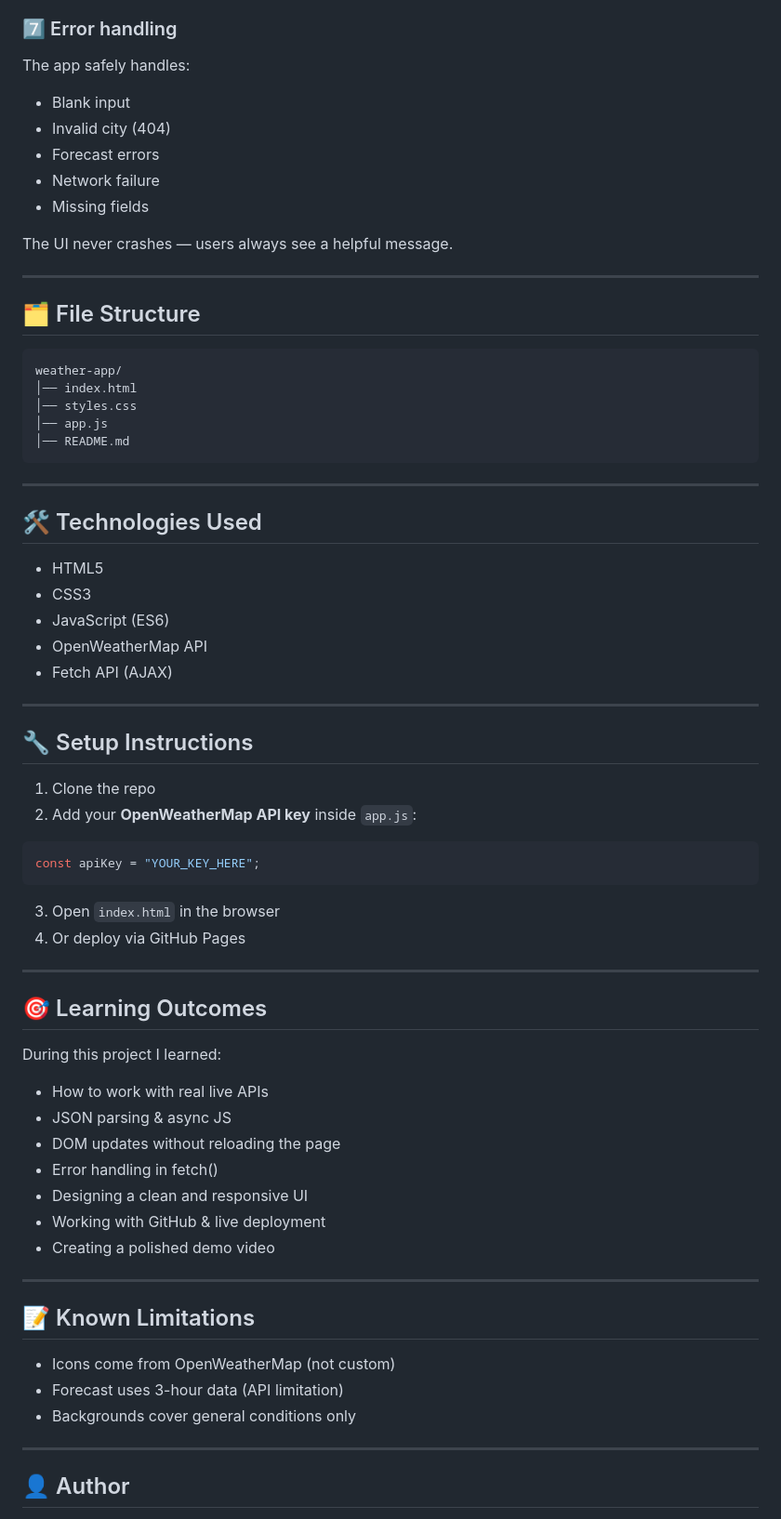
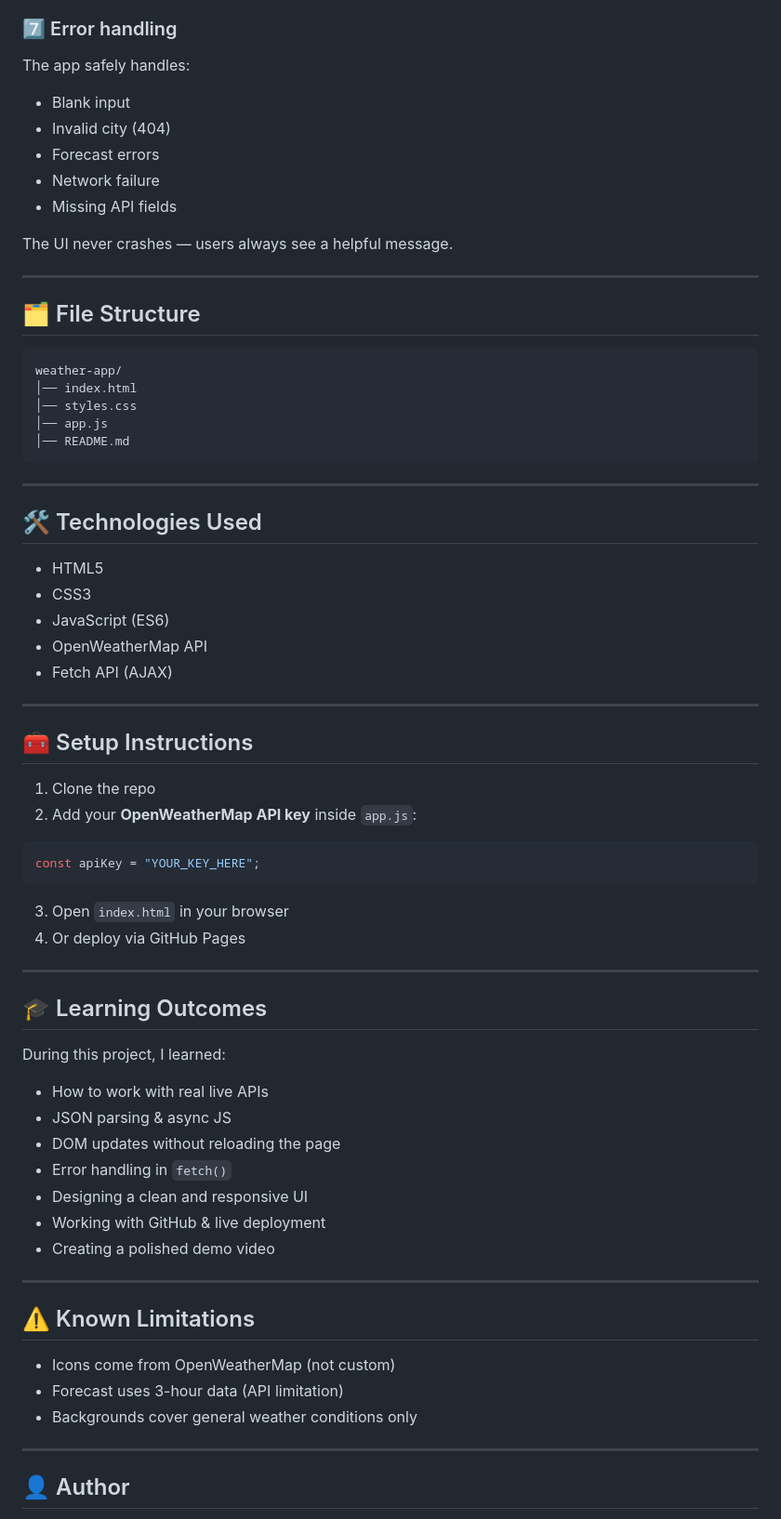
Before and after one commit to samman7890/weather-app, a Markdown page: README.md, the part around one of its changes. Shown at 93% size. Rendered like a GitHub page.

````diff
--- a/README.md
+++ b/README.md
@@ -139,17 +128,15 @@ and updates the body class.
 The app safely handles:
-
 - Blank input
 - Invalid city (404)
 - Forecast errors
 - Network failure
-- Missing fields
+- Missing API fields
 
 The UI never crashes — users always see a helpful message.
 
 ---
 
 ## 🗂️ File Structure
-
 ```
 weather-app/
 │── index.html
@@ -161,7 +148,6 @@ weather-app/
 ---
 
 ## 🛠️ Technologies Used
-
 - HTML5
 - CSS3
 - JavaScript (ES6)
@@ -170,7 +156,7 @@ weather-app/
 
 ---
 
-## 🔧 Setup Instructions
+## 🧰 Setup Instructions
 
 1. Clone the repo
 2. Add your **OpenWeatherMap API key** inside `app.js`:
@@ -179,30 +165,28 @@ weather-app/
 const apiKey = "YOUR_KEY_HERE";
 ```
 
-3. Open `index.html` in the browser
+3. Open `index.html` in your browser
 4. Or deploy via GitHub Pages
 
 ---
 
-## 🎯 Learning Outcomes
-
-During this project I learned:
+## 🎓 Learning Outcomes
+During this project, I learned:
 
 - How to work with real live APIs
 - JSON parsing & async JS
 - DOM updates without reloading the page
-- Error handling in fetch()
+- Error handling in `fetch()`
 - Designing a clean and responsive UI
 - Working with GitHub & live deployment
 - Creating a polished demo video
 
 ---
 
-## 📝 Known Limitations
-
+## ⚠️ Known Limitations
 - Icons come from OpenWeatherMap (not custom)
 - Forecast uses 3-hour data (API limitation)
-- Backgrounds cover general conditions only
+- Backgrounds cover general weather conditions only
 
 ---
 
````
Also changed, not shown: other parts of README.md (+18 -29 lines).
